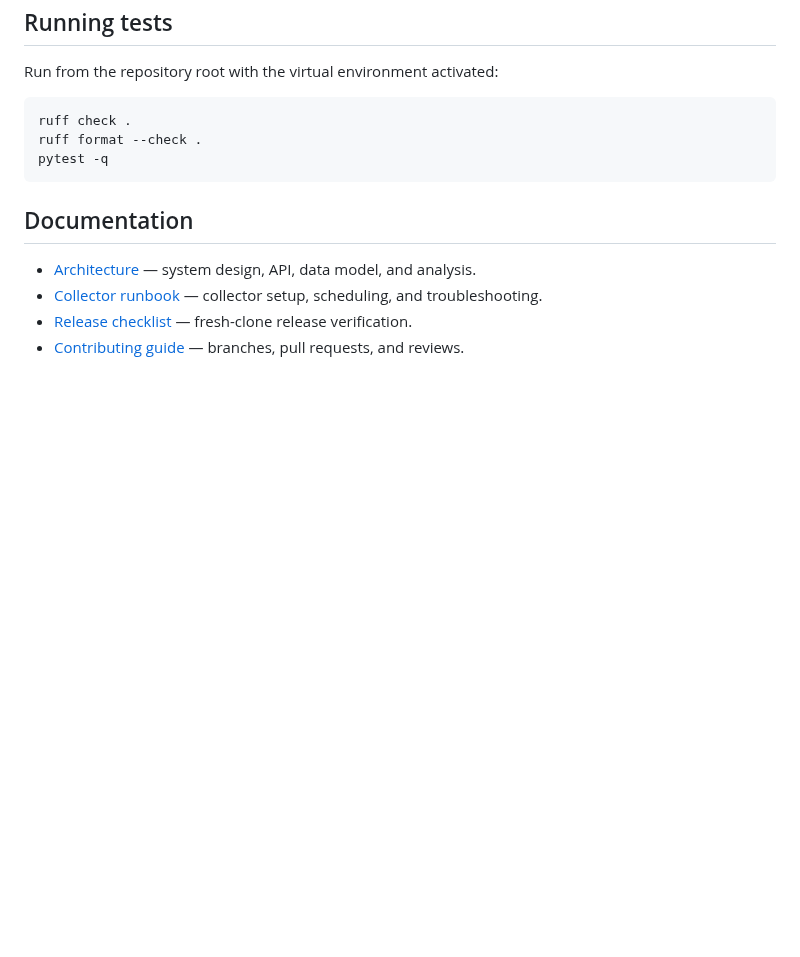
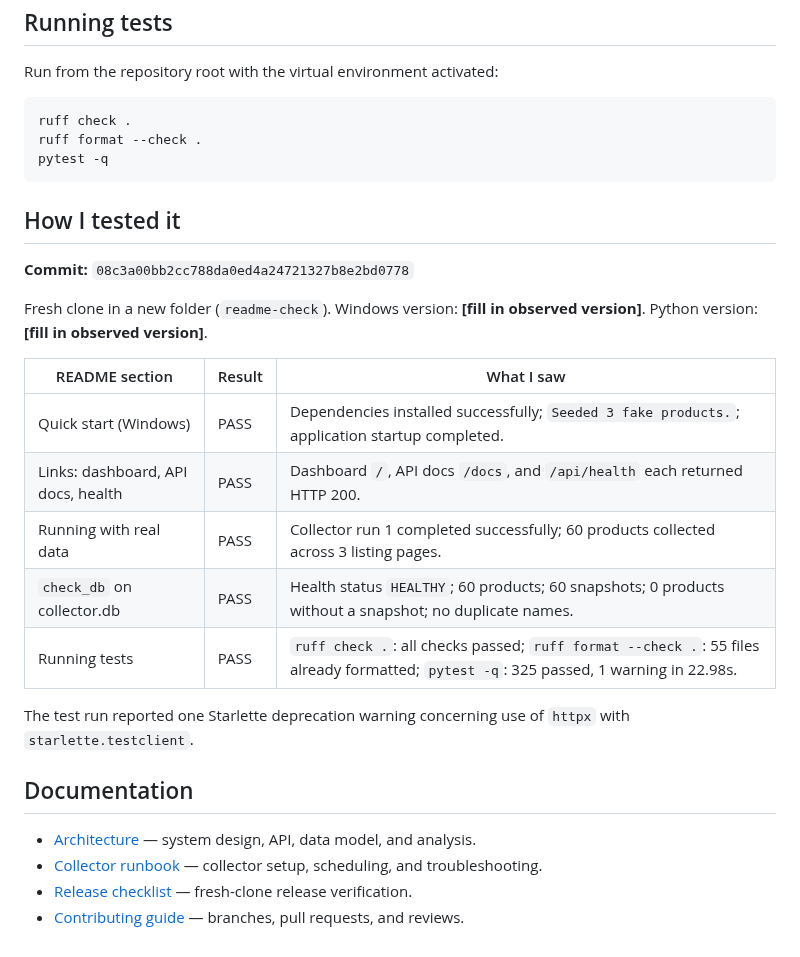
Before and after one commit to KT-PROJECT-F/PriceUnmask, a Markdown page: README.md, the part around one of its changes. GitHub-like rendering; blank space fills up the shorter version.

````diff
--- a/README.md
+++ b/README.md
@@ -103,6 +92,22 @@ ruff format --check .
 pytest -q
 ```
 
+## How I tested it
+
+**Commit:** `08c3a00bb2cc788da0ed4a24721327b8e2bd0778`
+
+Fresh clone in a new folder (`readme-check`). Windows version: **[fill in observed version]**. Python version: **[fill in observed version]**.
+
+| README section | Result | What I saw |
+|---|---|---|
+| Quick start (Windows) | PASS | Dependencies installed successfully; `Seeded 3 fake products.`; application startup completed. |
+| Links: dashboard, API docs, health | PASS | Dashboard `/`, API docs `/docs`, and `/api/health` each returned HTTP 200. |
+| Running with real data | PASS | Collector run 1 completed successfully; 60 products collected across 3 listing pages. |
+| `check_db` on collector.db | PASS | Health status `HEALTHY`; 60 products; 60 snapshots; 0 products without a snapshot; no duplicate names. |
+| Running tests | PASS | `ruff check .`: all checks passed; `ruff format --check .`: 55 files already formatted; `pytest -q`: 325 passed, 1 warning in 22.98s. |
+
+The test run reported one Starlette deprecation warning concerning use of `httpx` with `starlette.testclient`.
+
 ## Documentation
 
 - [Architecture](docs/ARCHITECTURE.md) — system design, API, data model, and analysis.
````
Also changed, not shown: other parts of README.md (+11 -22 lines).
